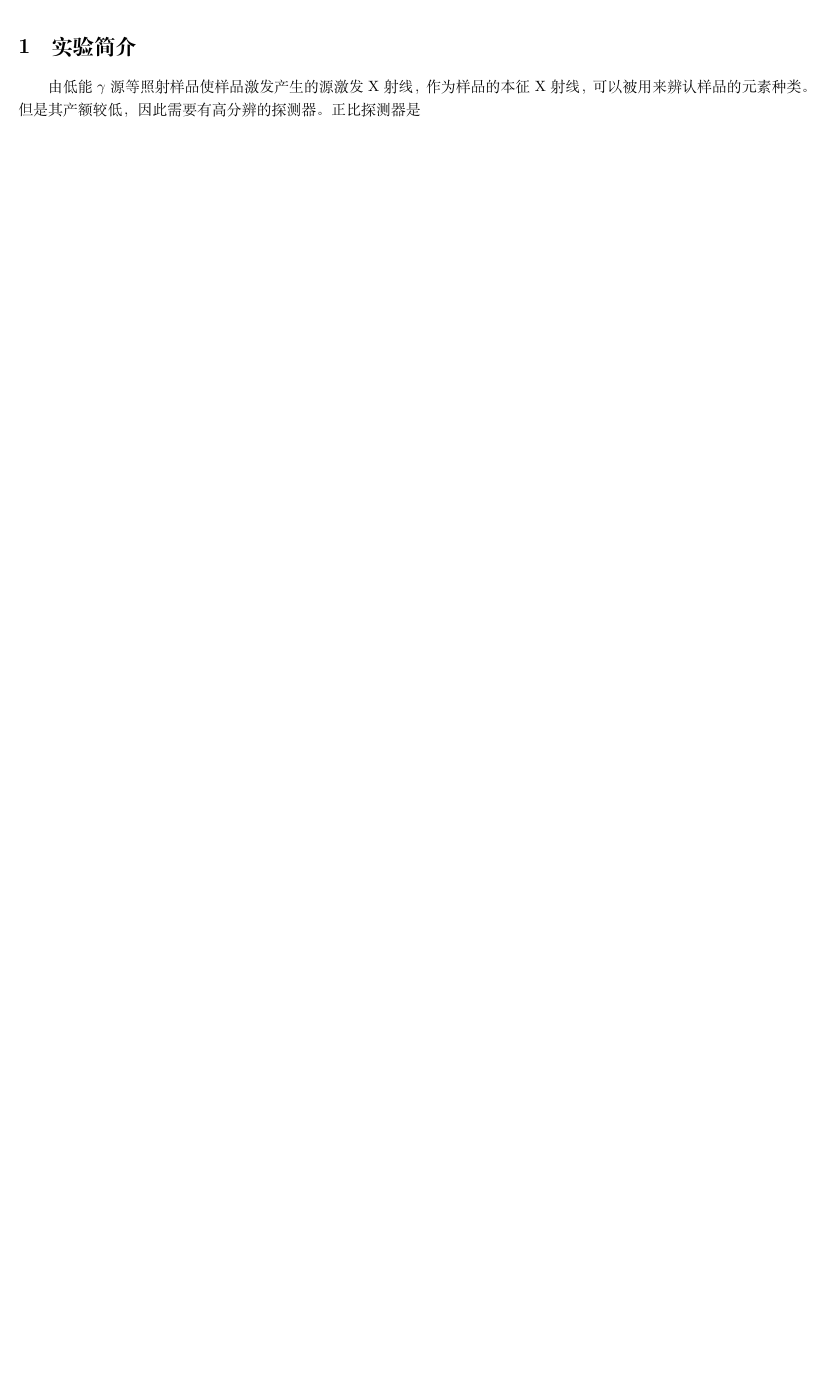
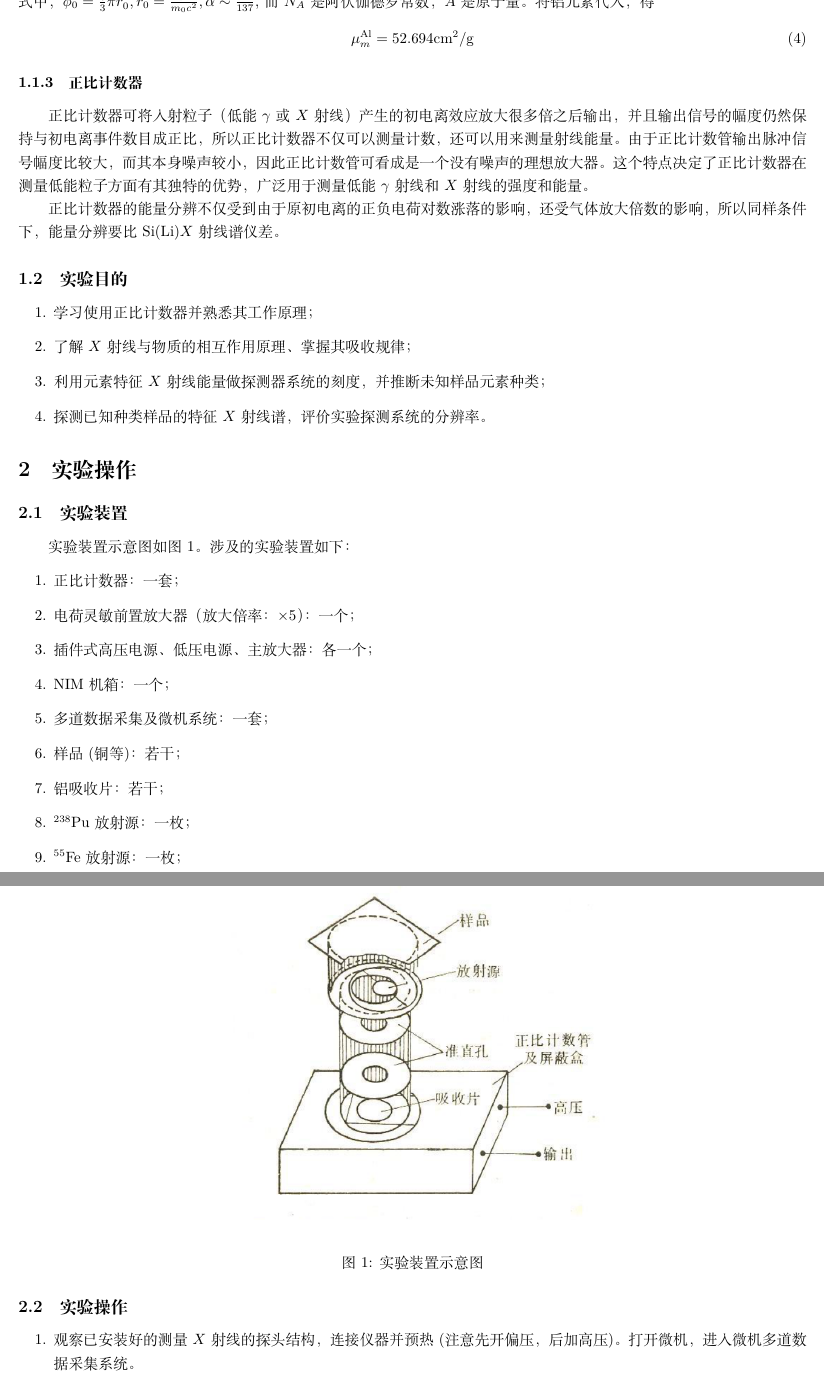
Before and after one commit to DickyChant/AdvNuclExp, a LaTeX paper (Exp1/Report/main.tex): part of the page before the commit and two parts of pages 2 and 3 of 3 after it, the two joined at a grey line, cut at the place of the change, the shorter picture padded with empty space. Compiled offline with XeLaTeX.

Commit message:
Write Up to Data Processing

```diff
--- a/Exp1/Report/main.tex
+++ b/Exp1/Report/main.tex
@@ -4,6 +4,8 @@
 \geometry{top = 2cm, left = 1cm, right = 1cm, bottom = 2cm}
 \usepackage{amsmath,amssymb,amsthm,amsfonts}
 \usepackage{abstract}
+\usepackage{siunitx}
+\usepackage{graphicx}
 
 \title{用正比计数器测量X射线的吸收和特征谱}
 \author{钱思天 2001112187}
@@ -19,6 +21,3 @@
 
     \end{abstract}
 
-    \section{实验简介}
-    由低能$\gamma$源等照射样品使样品激发产生的源激发X射线，作为样品的本征X射线，可以被用来辨认样品的元素种类。
-        但是其产额较低，因此需要有高分辨的探测器。正比探测器是
@@ -24,0 +50,43 @@
+式中，$\phi_0 = \frac{8}{3}\pi r_0^2, r_0 = \frac{e^2}{m_0c^2},\alpha\sim\frac{1}{137}$,而$N_A$是阿伏伽德罗常数，$A$是原子量。将铝元素代入，得
+\begin{equation}
+    \mu_m^{\text{Al}} = 52.694\si{cm^2\per g}
+\end{equation}
+\subsubsection{正比计数器}
+正比计数器可将入射粒子（低能$\gamma$或$X$射线）产生的初电离效应
+放大很多倍之后输出，并且输出信号的幅度仍然保持与初电离事件数目成正比，所以正比计数器不仅可以测量计数，还可以用来测量射线能量。由于正比计数管输出脉冲信号幅度比较大，而其本身噪声较小，
+因此正比计数管可看成是一个没有噪声的理想放大器。这个特点决定了正比计数器在测量低能粒子方面有其独特的优势，广泛用于测量低
+能$\gamma$射线和$X$射线的强度和能量。
+
+正比计数器的能量分辨不仅受到由于原初电离的正负电荷对数
+涨落的影响，还受气体放大倍数的影响，所以同样条件下，能量分辨要比$\text{Si}$($\text{Li}$)$X$射线谱仪差。
+    \subsection{实验目的}
+    \begin{enumerate}
+        \item 学习使用正比计数器并熟悉其工作原理；
+        \item 了解$X$射线与物质的相互作用原理、掌握其吸收规律；
+        \item 利用元素特征$X$射线能量做探测器系统的刻度，并推断未知样品元素种类；
+        \item 探测已知种类样品的特征$X$射线谱，评价实验探测系统的分辨率。
+    \end{enumerate}
+    \section{实验操作}
+    \subsection{实验装置}
+    实验装置示意图如图\ref{fig:ExpIns}。涉及的实验装置如下：
+    \begin{figure}[htbp]
+        \centering
+        \includegraphics[width=0.5\textwidth]{../plot/ExpIns.png}
+        \caption{实验装置示意图\label{fig:ExpIns}}
+    \end{figure}
+    \begin{enumerate}
+        \item 正比计数器：一套；
+        \item 电荷灵敏前置放大器（放大倍率：$\times 5$）：一个；
+        \item 插件式高压电源、低压电源、主放大器：各一个；
+        \item NIM机箱：一个；
+        \item 多道数据采集及微机系统：一套；
+        \item 样品(铜等)：若干；
+        \item 铝吸收片：若干；
+        \item $^{238}\text{Pu}$放射源：一枚；
+        \item $^{55}\text{Fe}$放射源：一枚；
+    \end{enumerate}
+    \subsection{实验操作}
+    \begin{enumerate}
+        \item 观察已安装好的测量$X$射线的探头结构，连接仪器并预热(注
+        意先开偏压，后加高压)。打开微机，进入微机多道数据采集系统。
+        \item 逐渐升高正比计数器的高压至额定值约2000V，放大倍率设置为$0.9$倍。
```
Also changed, not shown: Exp1/Report/main.pdf, Exp1/plot/ExpIns.png (added), Exp1/plot/LinearReg2.pdf (added), Exp1/Report/main.tex (41 more changed lines), 4 other files.
